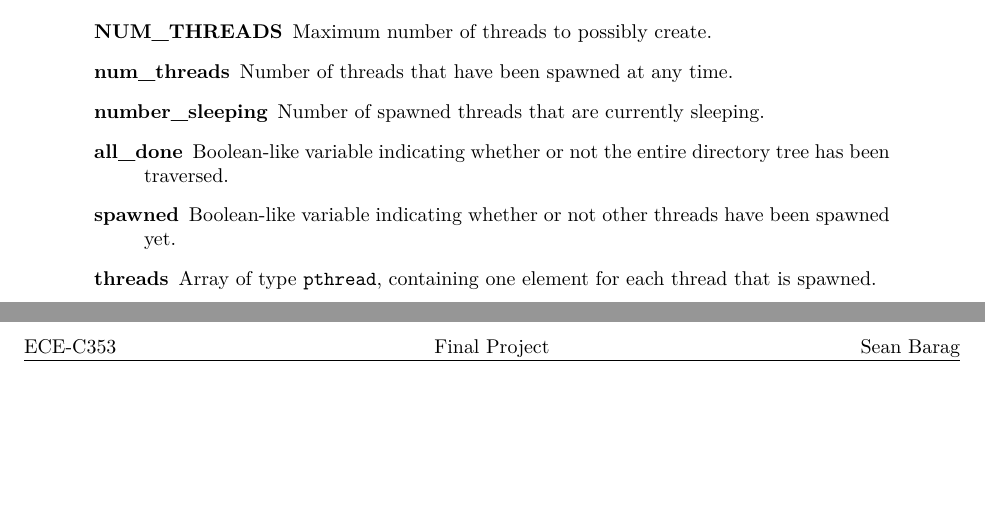
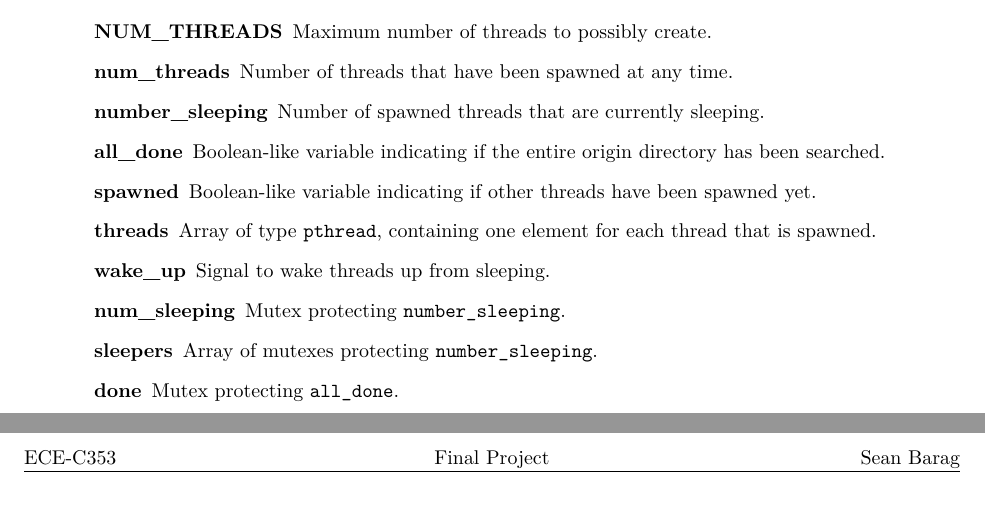
Before and after one commit to sjbarag/ECE-C353-Programming-Assignments, a LaTeX document (report/main.tex): two parts of pages 1 and 2 of 2, joined at a grey line, cut so that both start at the same text, the shorter picture padded with empty space. Compiled offline with LuaLaTeX; a LaTeX package or settings file that is missing is left out.

Commit message:
Finish explaining declarations

```diff
--- a/report/main.tex
+++ b/report/main.tex
@@ -73,9 +73,13 @@ These objects were declared globally, with the following intended meanings:
 	\item[NUM\_THREADS]{Maximum number of threads to possibly create.}
 	\item[num\_threads]{Number of threads that have been spawned at any time.}
 	\item[number\_sleeping]{Number of spawned threads that are currently sleeping.}
-	\item[all\_done]{Boolean-like variable indicating whether or not the entire directory tree has been traversed.}
-	\item[spawned]{Boolean-like variable indicating whether or not other threads have been spawned yet.}
+	\item[all\_done]{Boolean-like variable indicating if the entire origin directory has been searched.}
+	\item[spawned]{Boolean-like variable indicating if other threads have been spawned yet.}
 	\item[threads]{Array of type \ttt{pthread}, containing one element for each thread that is spawned.}
+	\item[wake\_up]{Signal to wake threads up from sleeping.}
+	\item[num\_sleeping]{Mutex protecting \ttt{number\_sleeping}.}
+	\item[sleepers]{Array of mutexes protecting \ttt{number\_sleeping}.}
+	\item[done]{Mutex protecting \ttt{all\_done}.}
 \end{description}
 }
 \end{center}
```
